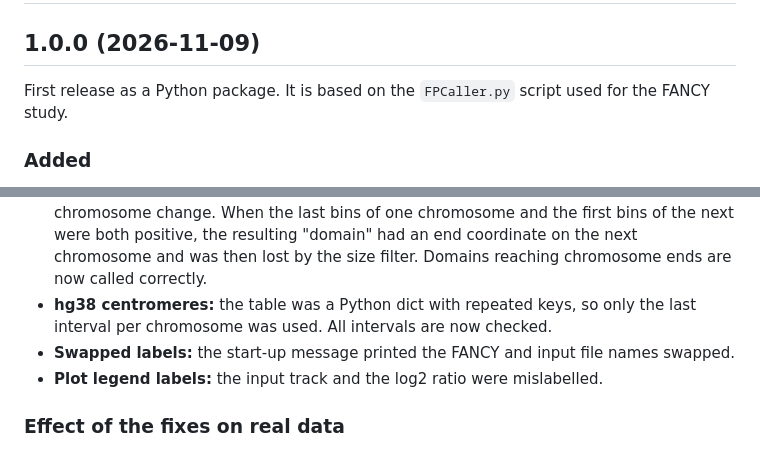
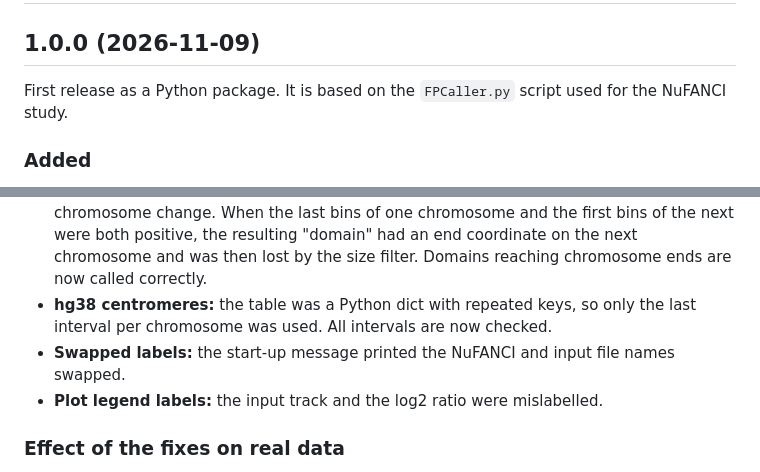
Before and after one commit to alexpmagalhaes/FPCaller, a Markdown page: CHANGELOG.md, 2 parts joined by grey strips. Rendered like a GitHub page.

```diff
--- a/CHANGELOG.md
+++ b/CHANGELOG.md
@@ -2,7 +2,7 @@
 
 ## 1.0.0 (2026-11-09)
 
-First release as a Python package. It is based on the `FPCaller.py` script used for the FANCY study.
+First release as a Python package. It is based on the `FPCaller.py` script used for the NuFANCI study.
 
 ### Added
 - Installable package (`pip install .`) with an `fpcaller` command and a Python API (`run_fpcaller`).
@@ -19,7 +19,7 @@ First release as a Python package. It is based on the `FPCaller.py` script used
 - **Rolling mean across chromosomes:** the 5-bin rolling mean ran over all chromosomes concatenated, so the first bins of each chromosome were averaged with the end of the previous one. It now runs per chromosome.
 - **Domains spanning two chromosomes:** a run of positive bins was not split at a chromosome change. When the last bins of one chromosome and the first bins of the next were both positive, the resulting "domain" had an end coordinate on the next chromosome and was then lost by the size filter. Domains reaching chromosome ends are now called correctly.
 - **hg38 centromeres:** the table was a Python dict with repeated keys, so only the last interval per chromosome was used. All intervals are now checked.
-- **Swapped labels:** the start-up message printed the FANCY and input file names swapped.
+- **Swapped labels:** the start-up message printed the NuFANCI and input file names swapped.
 - **Plot legend labels:** the input track and the log2 ratio were mislabelled.
 
 ### Effect of the fixes on real data
```
Also changed, not shown: README.md (+18 -10 lines), docs/example_chr19_qc.png, 8 other files.
